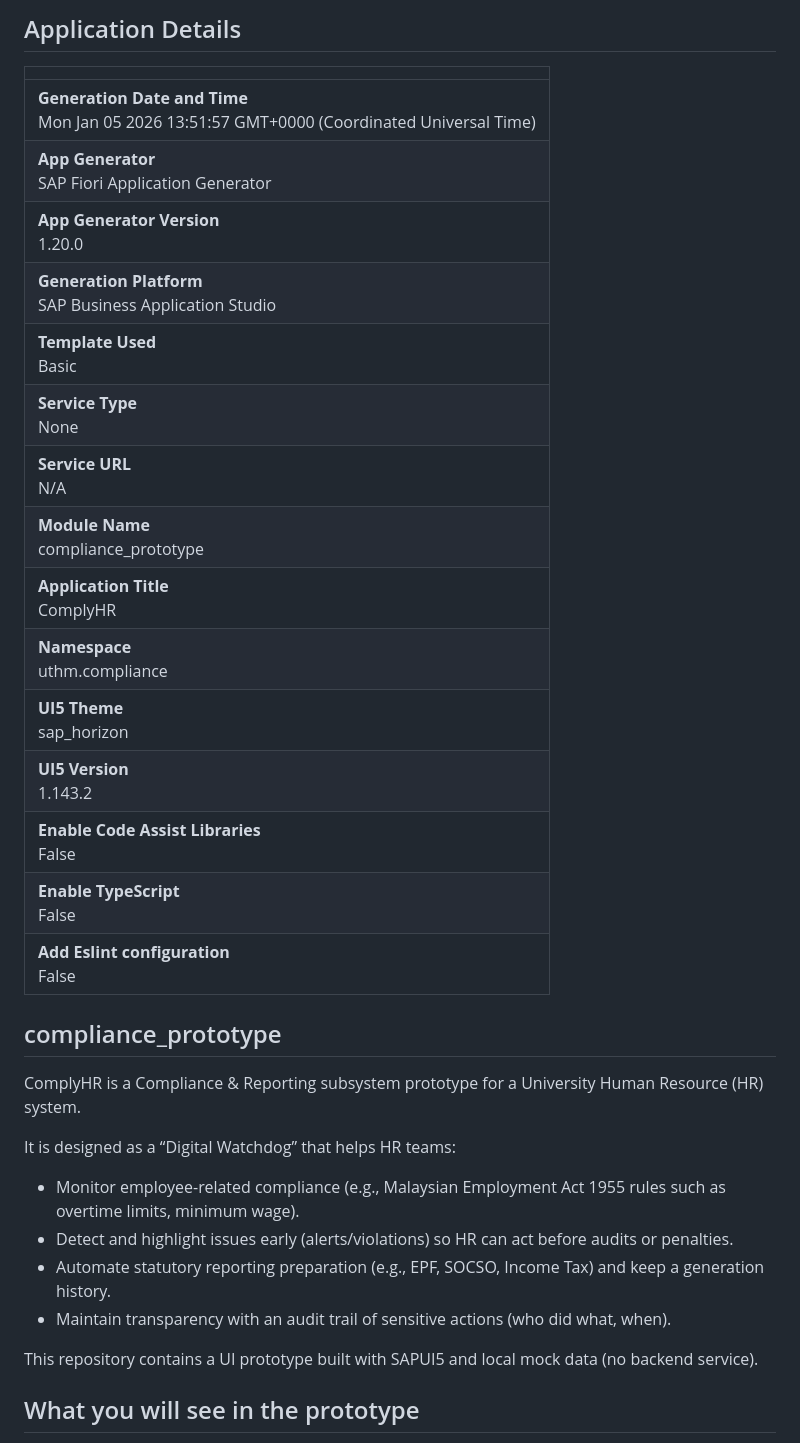
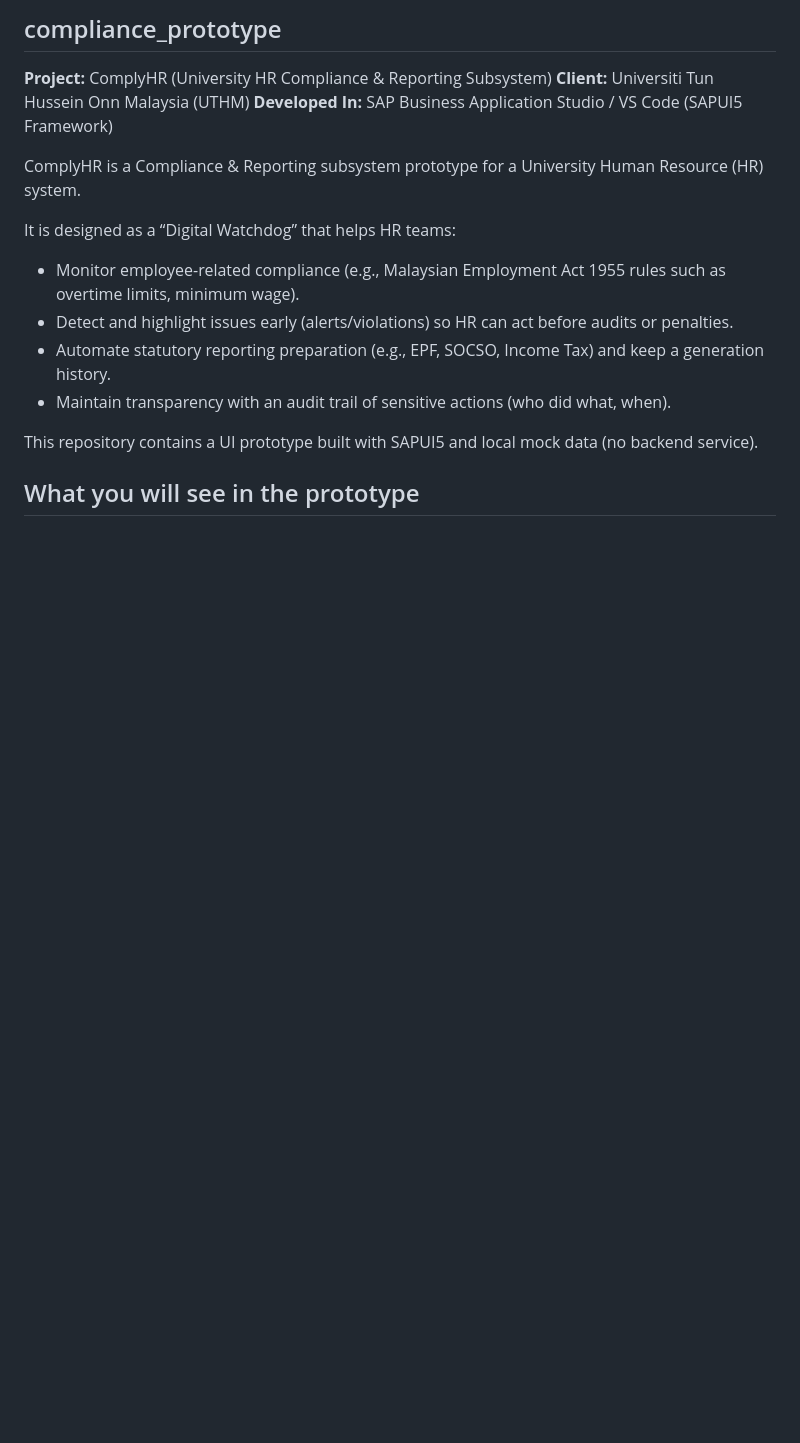
Before and after one commit to leeyinshen0818/compliance_prototype, a Markdown page: README.md, the part around the change. Drawn GitHub-style; blank space fills up the shorter version.

```diff
--- a/README.md
+++ b/README.md
@@ -1,24 +1,8 @@
-## Application Details
+## compliance_prototype
 
-|                                                                                                |
-| ---------------------------------------------------------------------------------------------- |
-| **Generation Date and Time**<br>Mon Jan 05 2026 13:51:57 GMT+0000 (Coordinated Universal Time) |
-| **App Generator**<br>SAP Fiori Application Generator                                           |
-| **App Generator Version**<br>1.20.0                                                            |
-| **Generation Platform**<br>SAP Business Application Studio                                     |
-| **Template Used**<br>Basic                                                                     |
-| **Service Type**<br>None                                                                       |
-| **Service URL**<br>N/A                                                                         |
-| **Module Name**<br>compliance_prototype                                                        |
-| **Application Title**<br>ComplyHR                                                              |
-| **Namespace**<br>uthm.compliance                                                               |
-| **UI5 Theme**<br>sap_horizon                                                                   |
-| **UI5 Version**<br>1.143.2                                                                     |
-| **Enable Code Assist Libraries**<br>False                                                      |
-| **Enable TypeScript**<br>False                                                                 |
-| **Add Eslint configuration**<br>False                                                          |
-
-## compliance_prototype
+**Project:** ComplyHR (University HR Compliance & Reporting Subsystem)
+**Client:** Universiti Tun Hussein Onn Malaysia (UTHM)
+**Developed In:** SAP Business Application Studio / VS Code (SAPUI5 Framework)
 
 ComplyHR is a Compliance & Reporting subsystem prototype for a University Human Resource (HR) system.
 
```
